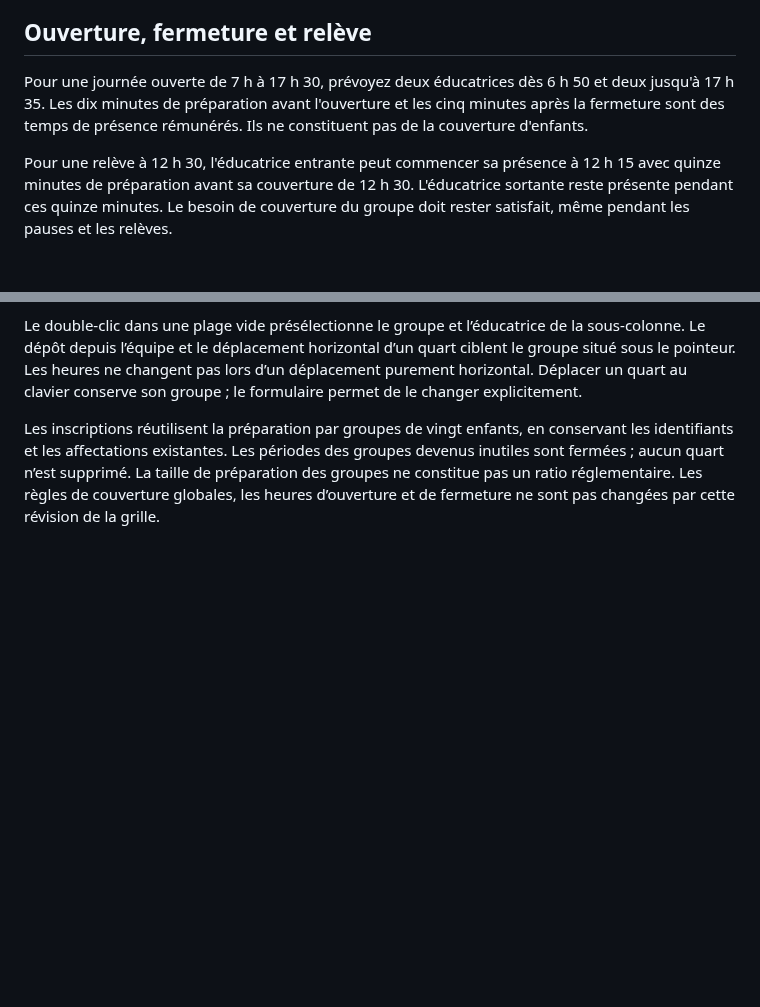
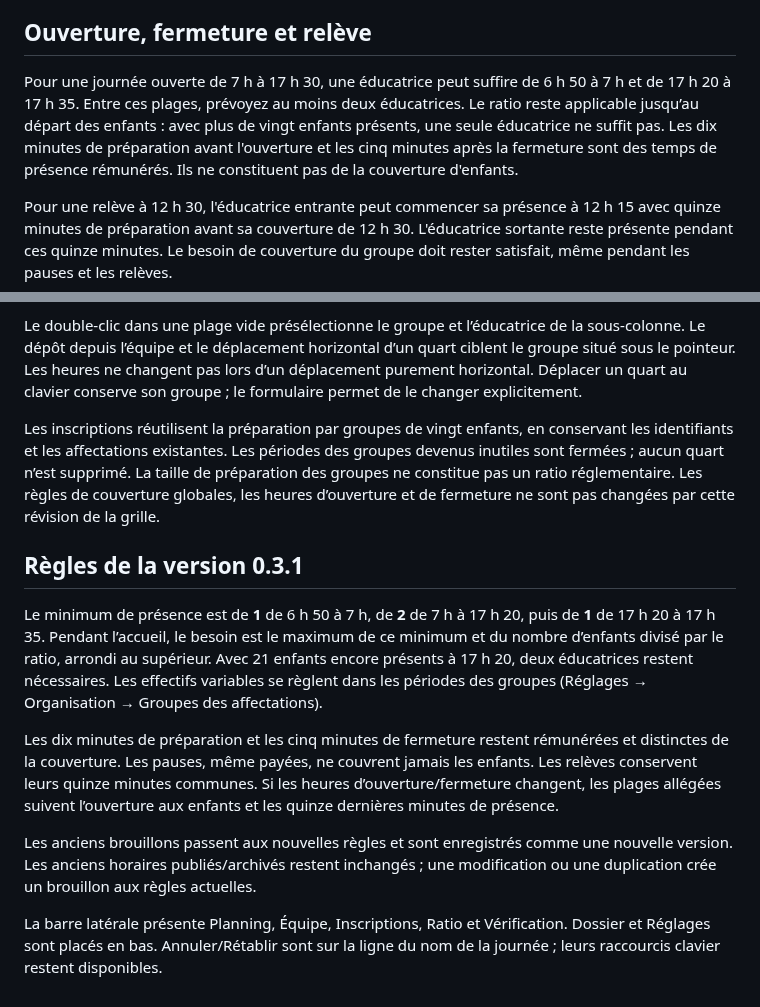
Before and after one commit to GraphicShack/Planificateur-Service-de-garde, a Markdown page: docs/GUIDE.md, 2 parts joined by grey strips. Drawn GitHub-style; blank space fills up the shorter version.

```diff
--- a/docs/GUIDE.md
+++ b/docs/GUIDE.md
@@ -32,7 +32,7 @@ Un quart verrouillé est conservé pendant la génération ; déverrouillez-le d
 
 ## Ouverture, fermeture et relève
 
-Pour une journée ouverte de 7 h à 17 h 30, prévoyez deux éducatrices dès 6 h 50 et deux jusqu'à 17 h 35. Les dix minutes de préparation avant l'ouverture et les cinq minutes après la fermeture sont des temps de présence rémunérés. Ils ne constituent pas de la couverture d'enfants.
+Pour une journée ouverte de 7 h à 17 h 30, une éducatrice peut suffire de 6 h 50 à 7 h et de 17 h 20 à 17 h 35. Entre ces plages, prévoyez au moins deux éducatrices. Le ratio reste applicable jusqu’au départ des enfants : avec plus de vingt enfants présents, une seule éducatrice ne suffit pas. Les dix minutes de préparation avant l'ouverture et les cinq minutes après la fermeture sont des temps de présence rémunérés. Ils ne constituent pas de la couverture d'enfants.
 
 Pour une relève à 12 h 30, l'éducatrice entrante peut commencer sa présence à 12 h 15 avec quinze minutes de préparation avant sa couverture de 12 h 30. L'éducatrice sortante reste présente pendant ces quinze minutes. Le besoin de couverture du groupe doit rester satisfait, même pendant les pauses et les relèves.
 
@@ -152,3 +152,27 @@ groupes devenus inutiles sont fermées ; aucun quart n’est supprimé. La taill
 préparation des groupes ne constitue pas un ratio réglementaire. Les règles de
 couverture globales, les heures d’ouverture et de fermeture ne sont pas changées
 par cette révision de la grille.
+
+
+## Règles de la version 0.3.1
+
+Le minimum de présence est de **1** de 6 h 50 à 7 h, de **2** de 7 h à
+17 h 20, puis de **1** de 17 h 20 à 17 h 35. Pendant l’accueil, le besoin est
+le maximum de ce minimum et du nombre d’enfants divisé par le ratio, arrondi
+au supérieur. Avec 21 enfants encore présents à 17 h 20, deux éducatrices
+restent nécessaires. Les effectifs variables se règlent dans les périodes des
+groupes (Réglages → Organisation → Groupes des affectations).
+
+Les dix minutes de préparation et les cinq minutes de fermeture restent
+rémunérées et distinctes de la couverture. Les pauses, même payées, ne couvrent
+jamais les enfants. Les relèves conservent leurs quinze minutes communes.
+Si les heures d’ouverture/fermeture changent, les plages allégées suivent
+l’ouverture aux enfants et les quinze dernières minutes de présence.
+
+Les anciens brouillons passent aux nouvelles règles et sont enregistrés comme
+une nouvelle version. Les anciens horaires publiés/archivés restent inchangés ;
+une modification ou une duplication crée un brouillon aux règles actuelles.
+
+La barre latérale présente Planning, Équipe, Inscriptions, Ratio et Vérification.
+Dossier et Réglages sont placés en bas. Annuler/Rétablir sont sur la ligne du
+nom de la journée ; leurs raccourcis clavier restent disponibles.
```
Also changed, not shown: README.md (+6 -4 lines), docs/LIVRAISON_0_3_1.md (added, +59 -0 lines), docs/apercu-interface.png, 3 other files.
